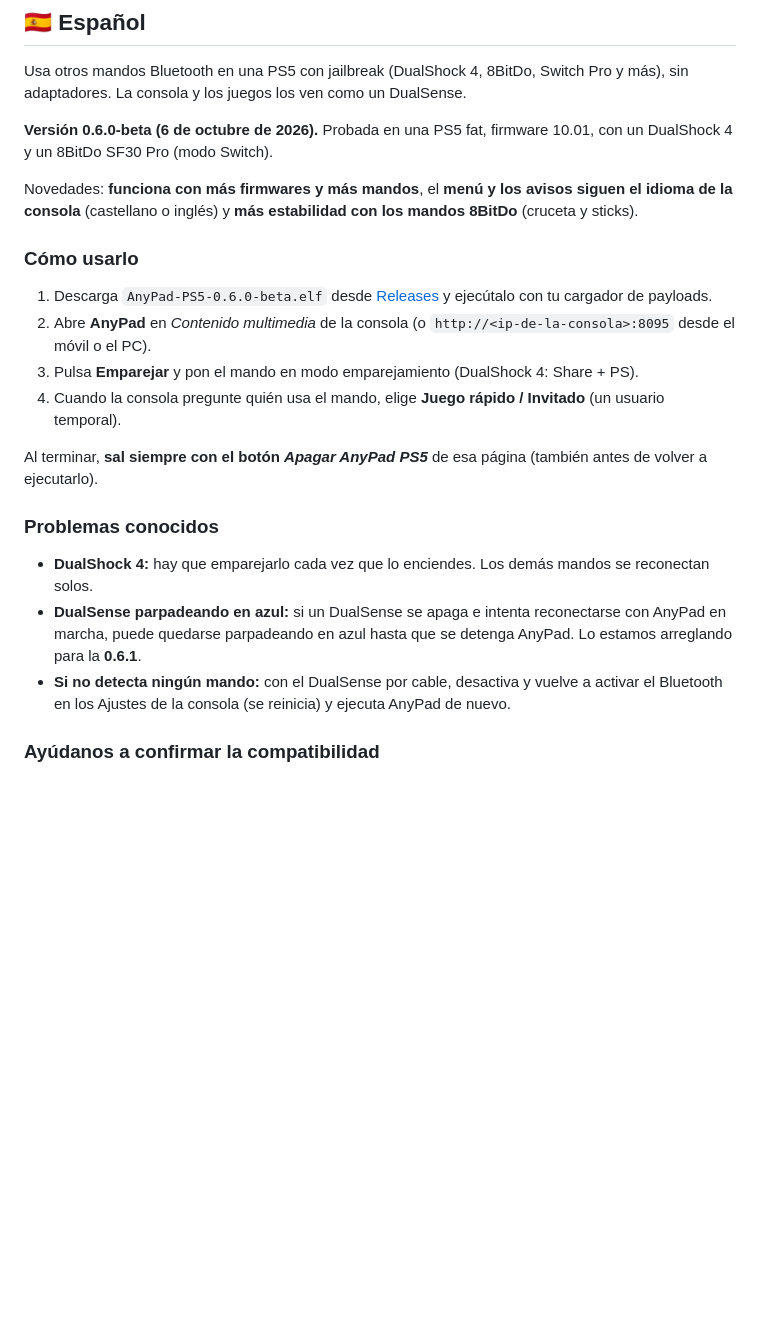
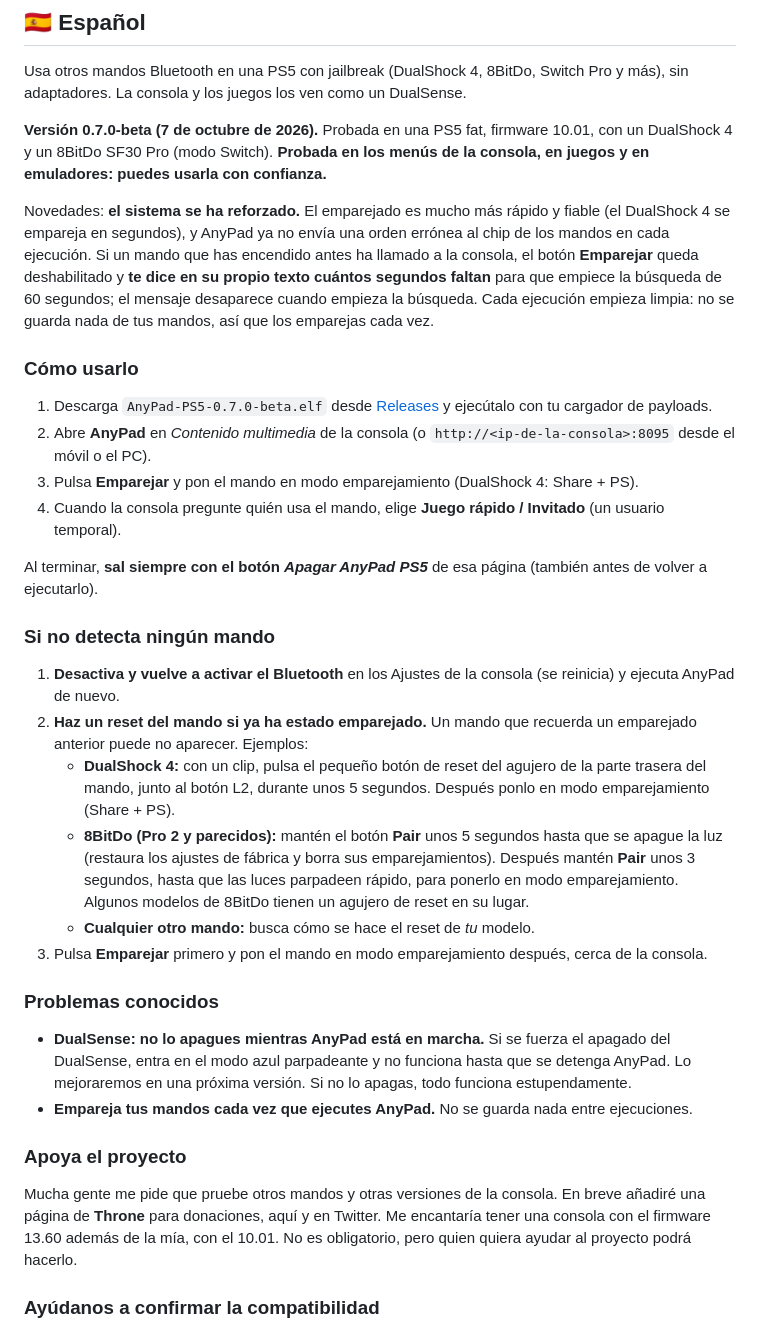
Before and after one commit to Vld439/AnyPad-PS4, a Markdown page: README.md, the part around one of its changes. Rendered like a GitHub page; blank space fills up the shorter version.

Commit message:
README: version 0.7.0-beta, help if no controller is found, DualSense note

```diff
--- a/README.md
+++ b/README.md
@@ -71,15 +93,19 @@ X / Twitter: [@elmonomalvad0](https://x.com/elmonomalvad0) · Contact: exposed.c
 Usa otros mandos Bluetooth en una PS5 con jailbreak (DualShock 4, 8BitDo, Switch Pro y más), sin
 adaptadores. La consola y los juegos los ven como un DualSense.
 
-**Versión 0.6.0-beta (6 de octubre de 2026).** Probada en una PS5 fat, firmware 10.01, con un DualShock 4 y
-un 8BitDo SF30 Pro (modo Switch).
+**Versión 0.7.0-beta (7 de octubre de 2026).** Probada en una PS5 fat, firmware 10.01, con un DualShock 4 y
+un 8BitDo SF30 Pro (modo Switch). **Probada en los menús de la consola, en juegos y en emuladores: puedes usarla
+con confianza.**
 
-Novedades: **funciona con más firmwares y más mandos**, el **menú y los avisos siguen el idioma de la
-consola** (castellano o inglés) y **más estabilidad con los mandos 8BitDo** (cruceta y sticks).
+Novedades: **el sistema se ha reforzado.** El emparejado es mucho más rápido y fiable (el DualShock 4 se empareja
+en segundos), y AnyPad ya no envía una orden errónea al chip de los mandos en cada ejecución. Si un mando que has
+encendido antes ha llamado a la consola, el botón **Emparejar** queda deshabilitado y **te dice en su propio texto
+cuántos segundos faltan** para que empiece la búsqueda de 60 segundos; el mensaje desaparece cuando empieza la
+búsqueda. Cada ejecución empieza limpia: no se guarda nada de tus mandos, así que los emparejas cada vez.
 
 ### Cómo usarlo
 
-1. Descarga `AnyPad-PS5-0.6.0-beta.elf` desde [Releases](https://codeberg.org/elmonomalva0/Any-Pad-ps5/releases)
+1. Descarga `AnyPad-PS5-0.7.0-beta.elf` desde [Releases](https://codeberg.org/elmonomalva0/Any-Pad-ps5/releases)
    y ejecútalo con tu cargador de payloads.
 2. Abre **AnyPad** en *Contenido multimedia* de la consola (o `http://<ip-de-la-consola>:8095` desde el móvil o el PC).
 3. Pulsa **Emparejar** y pon el mando en modo emparejamiento (DualShock 4: Share + PS).
@@ -87,13 +113,32 @@ consola** (castellano o inglés) y **más estabilidad con los mandos 8BitDo** (c
 
 Al terminar, **sal siempre con el botón *Apagar AnyPad PS5*** de esa página (también antes de volver a ejecutarlo).
 
+### Si no detecta ningún mando
+
+1. **Desactiva y vuelve a activar el Bluetooth** en los Ajustes de la consola (se reinicia) y ejecuta AnyPad de nuevo.
+2. **Haz un reset del mando si ya ha estado emparejado.** Un mando que recuerda un emparejado anterior puede no
+   aparecer. Ejemplos:
+   - **DualShock 4:** con un clip, pulsa el pequeño botón de reset del agujero de la parte trasera del mando,
+     junto al botón L2, durante unos 5 segundos. Después ponlo en modo emparejamiento (Share + PS).
+   - **8BitDo (Pro 2 y parecidos):** mantén el botón **Pair** unos 5 segundos hasta que se apague la luz (restaura
+     los ajustes de fábrica y borra sus emparejamientos). Después mantén **Pair** unos 3 segundos, hasta que las
+     luces parpadeen rápido, para ponerlo en modo emparejamiento. Algunos modelos de 8BitDo tienen un agujero de
+     reset en su lugar.
+   - **Cualquier otro mando:** busca cómo se hace el reset de *tu* modelo.
+3. Pulsa **Emparejar** primero y pon el mando en modo emparejamiento después, cerca de la consola.
+
 ### Problemas conocidos
 
-- **DualShock 4:** hay que emparejarlo cada vez que lo enciendes. Los demás mandos se reconectan solos.
-- **DualSense parpadeando en azul:** si un DualSense se apaga e intenta reconectarse con AnyPad en marcha,
-  puede quedarse parpadeando en azul hasta que se detenga AnyPad. Lo estamos arreglando para la **0.6.1**.
-- **Si no detecta ningún mando:** con el DualSense por cable, desactiva y vuelve a activar el Bluetooth en los
-  Ajustes de la consola (se reinicia) y ejecuta AnyPad de nuevo.
+- **DualSense: no lo apagues mientras AnyPad está en marcha.** Si se fuerza el apagado del DualSense, entra en el
+  modo azul parpadeante y no funciona hasta que se detenga AnyPad. Lo mejoraremos en una próxima versión. Si no lo
+  apagas, todo funciona estupendamente.
+- **Empareja tus mandos cada vez que ejecutes AnyPad.** No se guarda nada entre ejecuciones.
+
+### Apoya el proyecto
+
+Mucha gente me pide que pruebe otros mandos y otras versiones de la consola. En breve añadiré una página de
+**Throne** para donaciones, aquí y en Twitter. Me encantaría tener una consola con el firmware 13.60 además de la
+mía, con el 10.01. No es obligatorio, pero quien quiera ayudar al proyecto podrá hacerlo.
 
 ### Ayúdanos a confirmar la compatibilidad
 
```
Also changed, not shown: other parts of README.md (+32 -10 lines).
